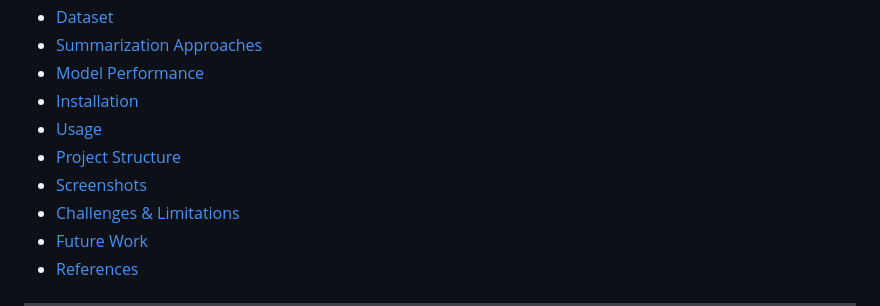
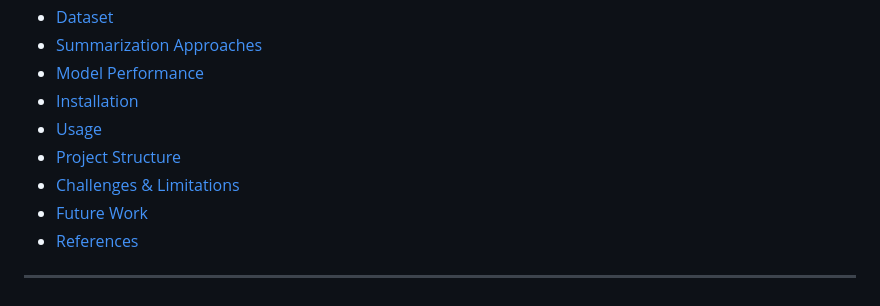
Before and after one commit to OmkarrSurve/-NewsNutShell---News-Text-Summarization-Website, a Markdown page: README.md, the part around the change. Rendered like a GitHub page.

```diff
--- a/README.md
+++ b/README.md
@@ -16,8 +16,7 @@
 - [Model Performance](#model-performance)
 - [Installation](#installation)
 - [Usage](#usage)
-- [Project Structure](#project-structure)
-- [Screenshots](#screenshots)
+- [Project Structure](#repository-structure)
 - [Challenges & Limitations](#challenges--limitations)
 - [Future Work](#future-work)
 - [References](#references)
```
